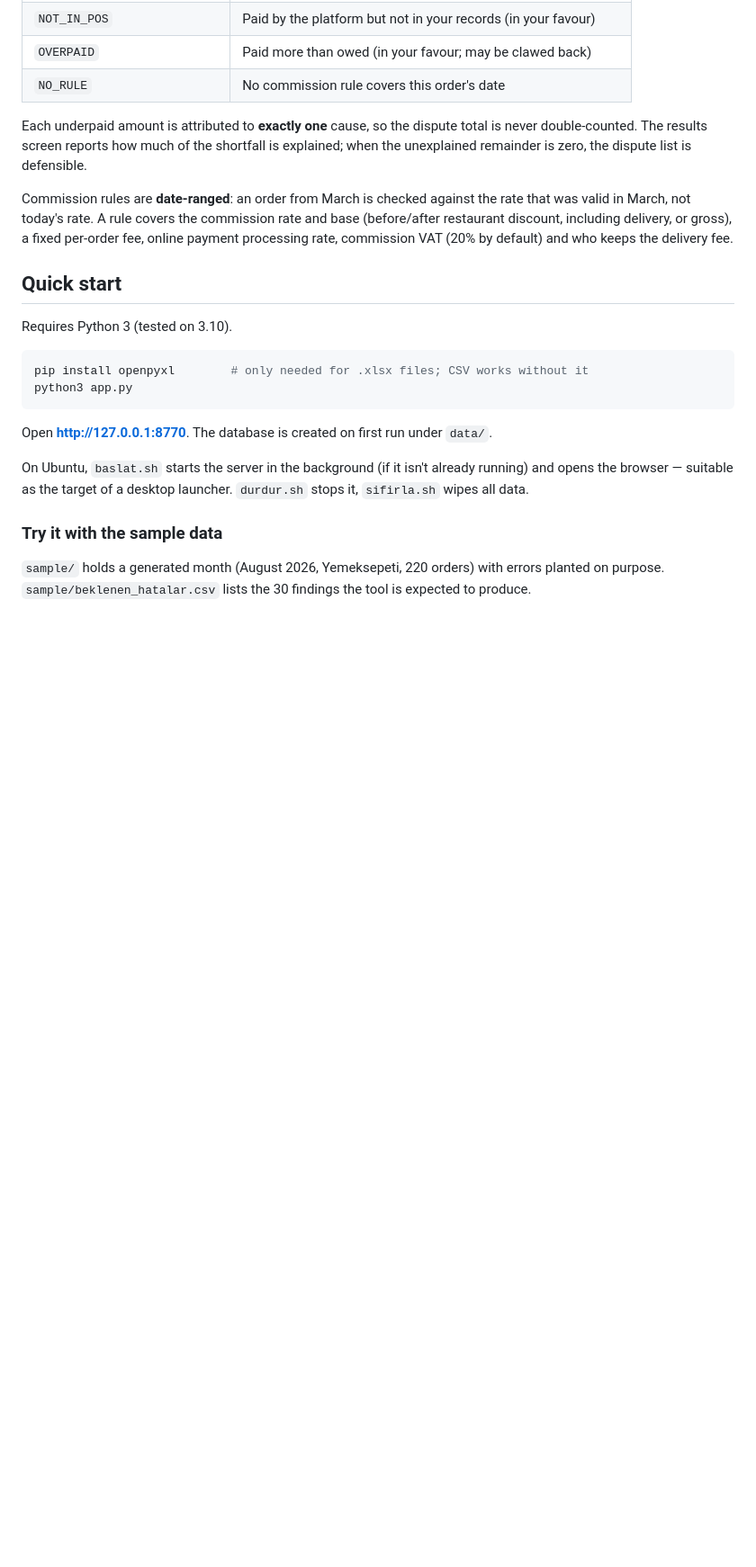
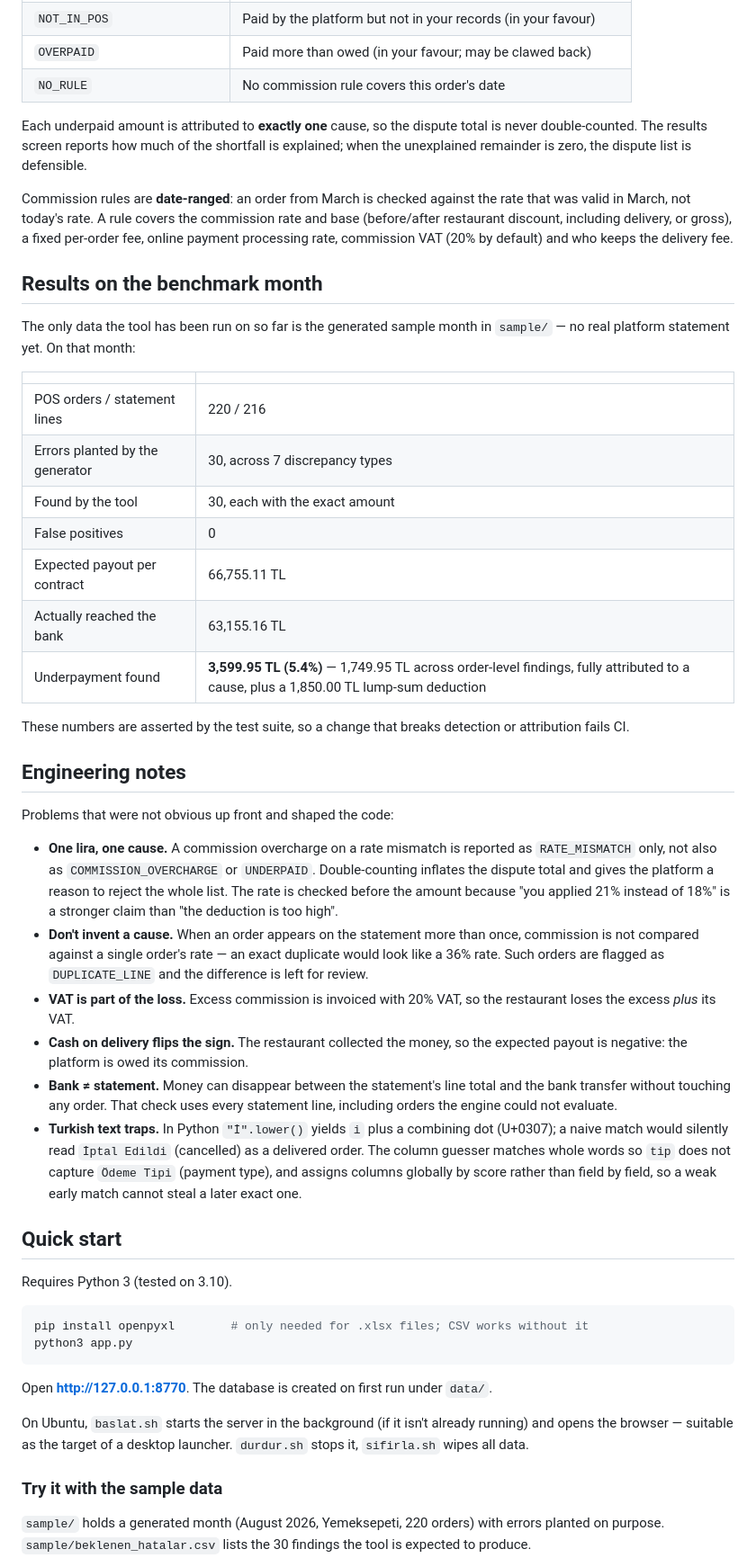
Before and after one commit to eliftb/tr-payout-reconciliation, a Markdown page: README.md, the part around one of its changes. Shown at 90% size. Rendered like a GitHub page; blank space fills up the shorter version.

Commit message:
Document benchmark results, engineering notes and tests
Co-Authored-By: Claude Opus 5 <noreply@anthropic.com>

```diff
--- a/README.md
+++ b/README.md
@@ -62,6 +64,52 @@ delivery, or gross), a fixed per-order fee, online payment
 processing rate, commission VAT (20% by default) and who keeps the
 delivery fee.
 
+## Results on the benchmark month
+
+The only data the tool has been run on so far is the generated sample month
+in `sample/` — no real platform statement yet. On that month:
+
+| | |
+|---|---|
+| POS orders / statement lines | 220 / 216 |
+| Errors planted by the generator | 30, across 7 discrepancy types |
+| Found by the tool | 30, each with the exact amount |
+| False positives | 0 |
+| Expected payout per contract | 66,755.11 TL |
+| Actually reached the bank | 63,155.16 TL |
+| Underpayment found | **3,599.95 TL (5.4%)** — 1,749.95 TL across order-level findings, fully attributed to a cause, plus a 1,850.00 TL lump-sum deduction |
+
+These numbers are asserted by the test suite, so a change that breaks
+detection or attribution fails CI.
+
+## Engineering notes
+
+Problems that were not obvious up front and shaped the code:
+
+- **One lira, one cause.** A commission overcharge on a rate mismatch is
+  reported as `RATE_MISMATCH` only, not also as `COMMISSION_OVERCHARGE` or
+  `UNDERPAID`. Double-counting inflates the dispute total and gives the
+  platform a reason to reject the whole list. The rate is checked before the
+  amount because "you applied 21% instead of 18%" is a stronger claim than
+  "the deduction is too high".
+- **Don't invent a cause.** When an order appears on the statement more than
+  once, commission is not compared against a single order's rate — an exact
+  duplicate would look like a 36% rate. Such orders are flagged as
+  `DUPLICATE_LINE` and the difference is left for review.
+- **VAT is part of the loss.** Excess commission is invoiced with 20% VAT,
+  so the restaurant loses the excess *plus* its VAT.
+- **Cash on delivery flips the sign.** The restaurant collected the money,
+  so the expected payout is negative: the platform is owed its commission.
+- **Bank ≠ statement.** Money can disappear between the statement's line
+  total and the bank transfer without touching any order. That check uses
+  every statement line, including orders the engine could not evaluate.
+- **Turkish text traps.** In Python `"İ".lower()` yields `i` plus a
+  combining dot (U+0307); a naive match would silently read `İptal Edildi`
+  (cancelled) as a delivered order. The column guesser matches whole words so `tip`
+  does not capture `Ödeme Tipi` (payment type), and assigns columns globally
+  by score rather than field by field, so a weak early match cannot steal a
+  later exact one.
+
 ## Quick start
 
 Requires Python 3 (tested on 3.10).
```
Also changed, not shown: other parts of README.md (+31 -0 lines), README.tr.md (+1 -0 lines).
